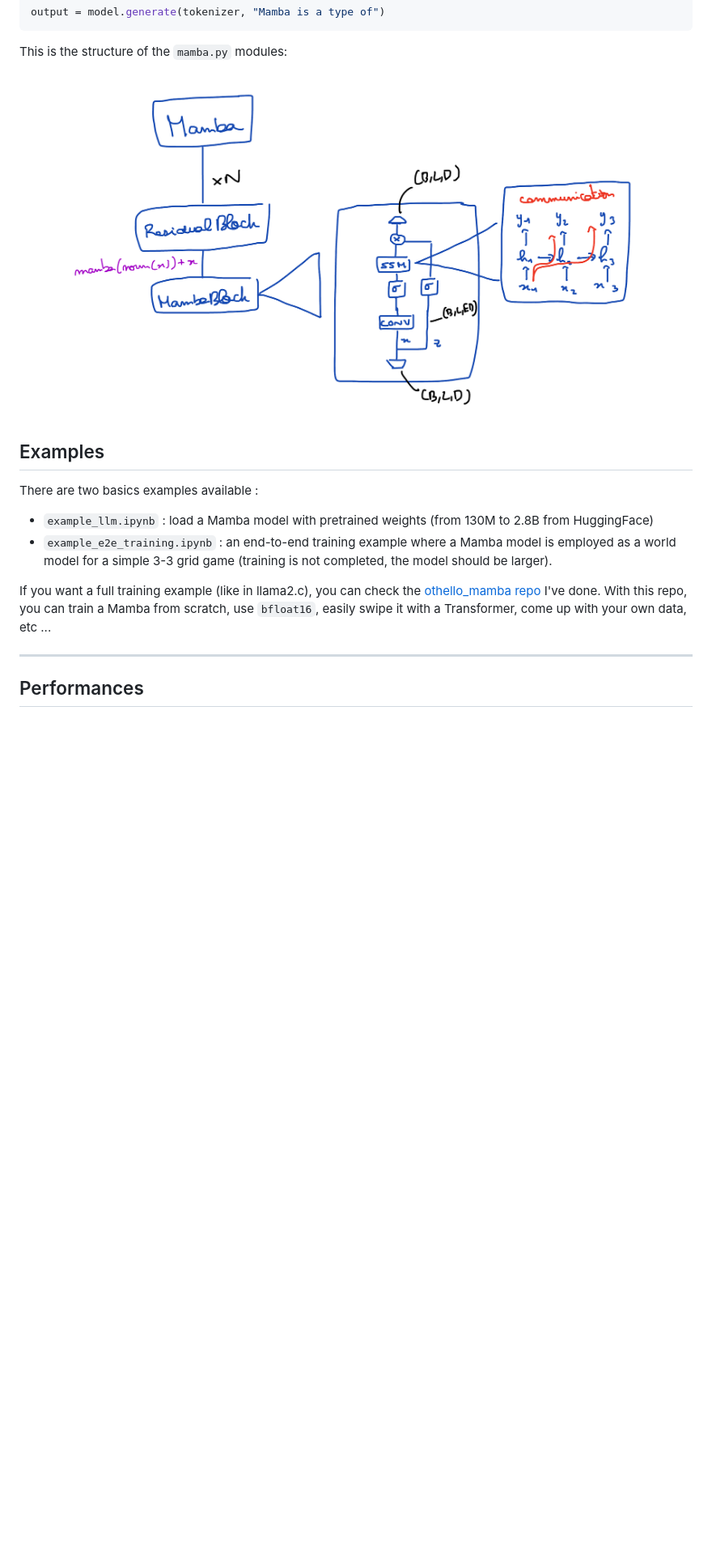
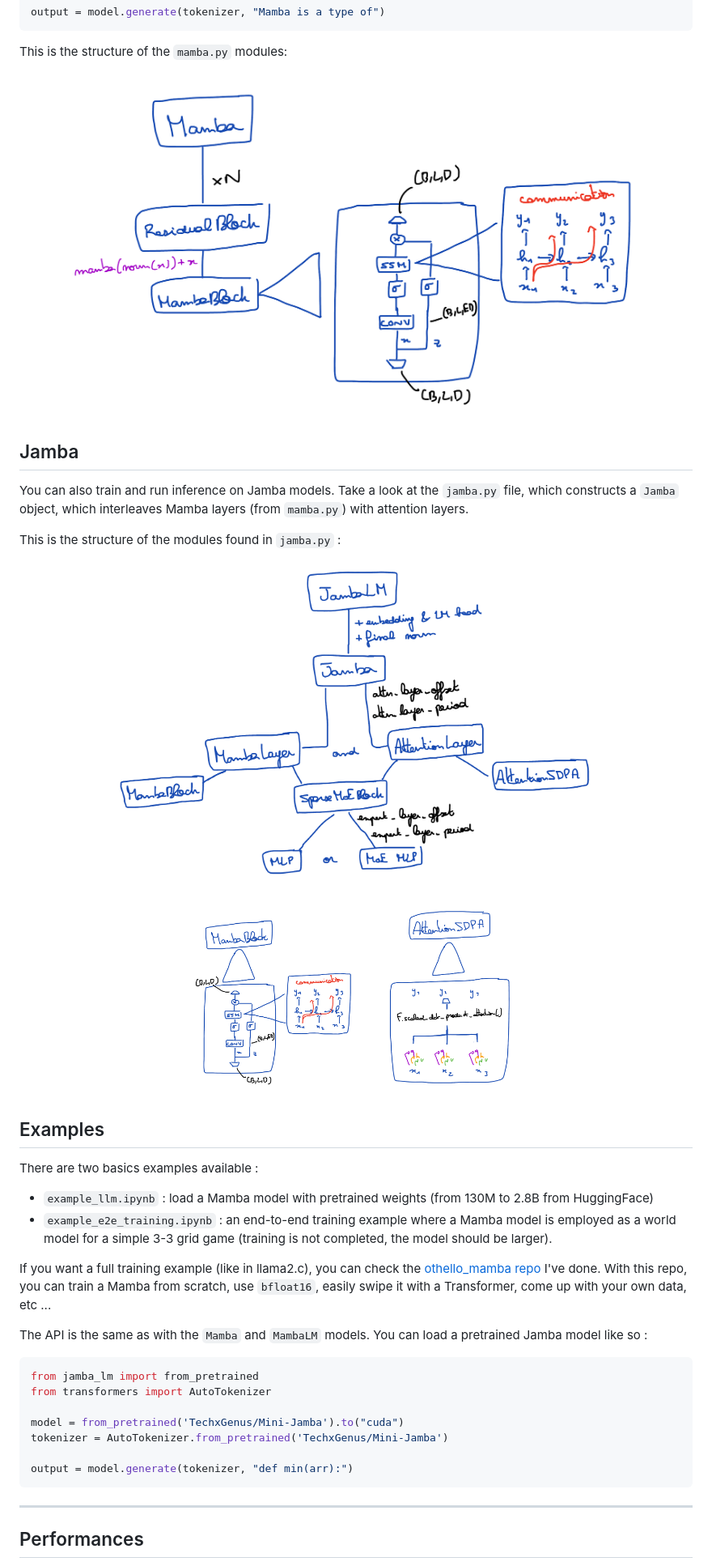
Before and after one commit to alxndrTL/mamba.py, a Markdown page: README.md, the part around one of its changes. Shown at 81% size. GitHub-like rendering; pictures changed too: assets/jamba_modules.jpg (added), assets/jamba_structure.jpg (added); blank space fills up the shorter version.

Commit message:
jamba readme

````diff
--- a/README.md
+++ b/README.md
@@ -78,7 +79,20 @@ output = model.generate(tokenizer, "Mamba is a type of")
 This is the structure of the `mamba.py` modules:
 
 <p align="center">
-    <img src="assets/mamba_structure.jpg" alt="a python and a mamba" width="737" height="429" alt="mamba structure"/>
+    <img src="assets/mamba_structure.jpg" width="737" height="429" alt="mamba structure"/>
+</p>
+
+## Jamba
+You can also train and run inference on Jamba models. Take a look at the `jamba.py` file, which constructs a `Jamba` object, which interleaves Mamba layers (from `mamba.py`) with attention layers.
+
+This is the structure of the modules  found in `jamba.py` :
+
+<p align="center">
+    <img src="assets/jamba_structure.jpg" width="612" height="357" alt="mamba structure"/>
+</p>
+
+<p align="center">
+    <img src="assets/jamba_modules.jpg" width="422" height="240" alt="mamba structure"/>
 </p>
 
 ## Examples
@@ -87,6 +101,19 @@ There are two basics examples available :
 - `example_e2e_training.ipynb` : an end-to-end training example where a Mamba model is employed as a world model for a simple 3-3 grid game (training is not completed, the model should be larger).
 
 If you want a full training example (like in llama2.c), you can check the [othello_mamba repo](https://github.com/alxndrTL/othello_mamba) I've done. With this repo, you can train a Mamba from scratch, use `bfloat16`, easily swipe it with a Transformer, come up with your own data, etc ...
+
+The API is the same as with the `Mamba` and `MambaLM` models.
+You can load a pretrained Jamba model like so :
+
+```python
+from jamba_lm import from_pretrained
+from transformers import AutoTokenizer
+
+model = from_pretrained('TechxGenus/Mini-Jamba').to("cuda")
+tokenizer = AutoTokenizer.from_pretrained('TechxGenus/Mini-Jamba')
+
+output = model.generate(tokenizer, "def min(arr):")
+```
 
 ___
 ## Performances
````
Also changed, not shown: other parts of README.md (+1 -0 lines), CODE_OF_CONDUCT.md (deleted, +0 -1 lines).
